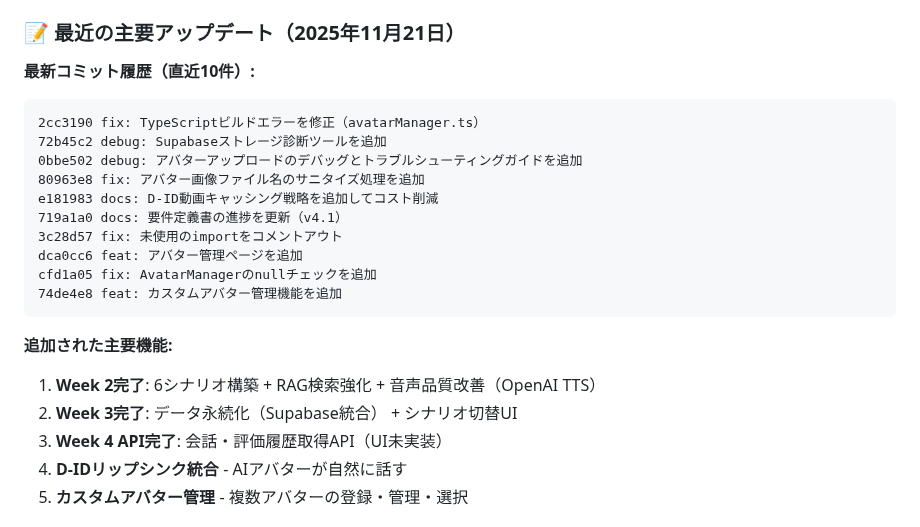
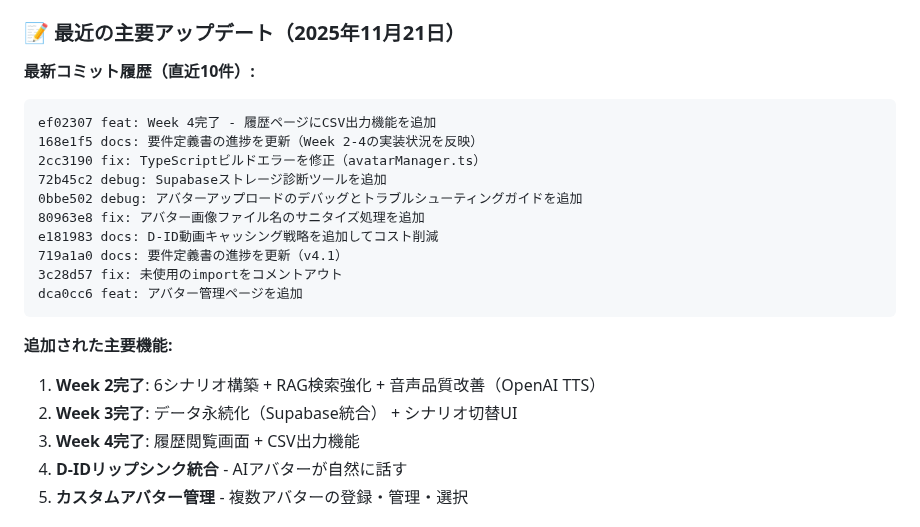
Before and after one commit to kikuchi-mizuki/rollplay, a Markdown page: 要件定義書.md, the part around one of its changes. Drawn GitHub-style.

````diff
--- a/要件定義書.md
+++ b/要件定義書.md
@@ -912,6 +924,8 @@ evaluations (評価履歴) ← Week 3で使用予定
 
 **最新コミット履歴（直近10件）:**
 ```
+ef02307 feat: Week 4完了 - 履歴ページにCSV出力機能を追加
+168e1f5 docs: 要件定義書の進捗を更新（Week 2-4の実装状況を反映）
 2cc3190 fix: TypeScriptビルドエラーを修正（avatarManager.ts）
 72b45c2 debug: Supabaseストレージ診断ツールを追加
 0bbe502 debug: アバターアップロードのデバッグとトラブルシューティングガイドを追加
@@ -920,14 +934,12 @@ e181983 docs: D-ID動画キャッシング戦略を追加してコスト削減
 719a1a0 docs: 要件定義書の進捗を更新（v4.1）
 3c28d57 fix: 未使用のimportをコメントアウト
 dca0cc6 feat: アバター管理ページを追加
-cfd1a05 fix: AvatarManagerのnullチェックを追加
-74de4e8 feat: カスタムアバター管理機能を追加
 ```
 
 **追加された主要機能:**
 1. **Week 2完了**: 6シナリオ構築 + RAG検索強化 + 音声品質改善（OpenAI TTS）
 2. **Week 3完了**: データ永続化（Supabase統合） + シナリオ切替UI
-3. **Week 4 API完了**: 会話・評価履歴取得API（UI未実装）
+3. **Week 4完了**: 履歴閲覧画面 + CSV出力機能
 4. **D-IDリップシンク統合** - AIアバターが自然に話す
 5. **カスタムアバター管理** - 複数アバターの登録・管理・選択
 
````
Also changed, not shown: other parts of 要件定義書.md (+30 -18 lines).
